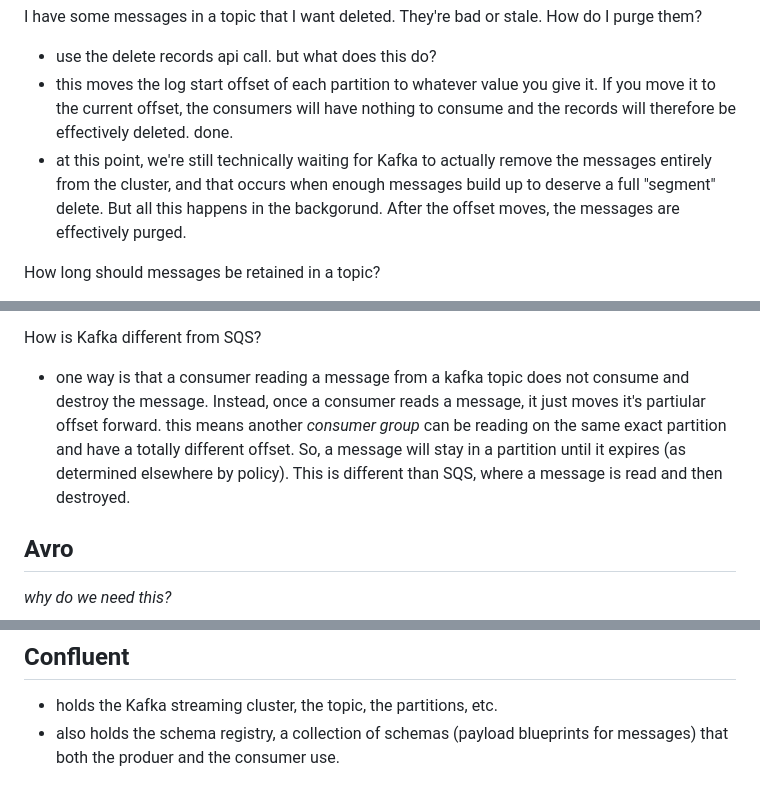
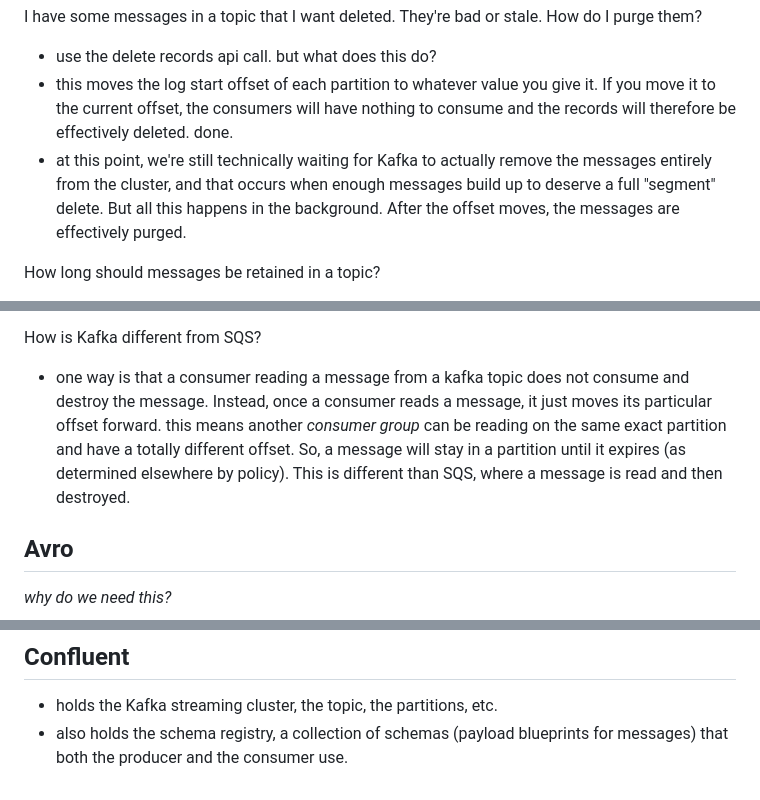
Before and after one commit to alexanderaboutanos/thomas-the-tank, a Markdown page: notes/KAFKA.md, 3 parts joined by grey strips. Rendered like a GitHub page.

Commit message:
Fix typos in Kafka notes and a broken table cell in Snowflake notes

```diff
--- a/notes/KAFKA.md
+++ b/notes/KAFKA.md
@@ -38,7 +38,7 @@ How do I determine # of partitions within a topic? Balance four forces:
 I have some messages in a topic that I want deleted. They're bad or stale. How do I purge them?
 - use the delete records api call. but what does this do?
 - this moves the log start offset of each partition to whatever value you give it. If you move it to the current offset, the consumers will have nothing to consume and the records will therefore be effectively deleted. done.
-- at this point, we're still technically waiting for Kafka to actually remove the messages entirely from the cluster, and that occurs when enough messages build up to deserve a full "segment" delete. But all this happens in the backgorund. After the offset moves, the messages are effectively purged.
+- at this point, we're still technically waiting for Kafka to actually remove the messages entirely from the cluster, and that occurs when enough messages build up to deserve a full "segment" delete. But all this happens in the background. After the offset moves, the messages are effectively purged.
 
 How long should messages be retained in a topic?
 - well, we pay for storage on a cluster, so if messages build up and sit, the bill could get very large very fast. So set it low?
@@ -55,7 +55,7 @@ What is tiered storage in a cluster?
 - Consumers read either tier transparently, so you can keep a long retention window without paying for expensive local disk.
 
 How is Kafka different from SQS?
-- one way is that a consumer reading a message from a kafka topic does not consume and destroy the message. Instead, once a consumer reads a message, it just moves it's partiular offset forward. this means another *consumer group* can be reading on the same exact partition and have a totally different offset. So, a message will stay in a partition until it expires (as determined elsewhere by policy). This is different than SQS, where a message is read and then destroyed.
+- one way is that a consumer reading a message from a kafka topic does not consume and destroy the message. Instead, once a consumer reads a message, it just moves its particular offset forward. this means another *consumer group* can be reading on the same exact partition and have a totally different offset. So, a message will stay in a partition until it expires (as determined elsewhere by policy). This is different than SQS, where a message is read and then destroyed.
 
 
 ## Avro
@@ -68,4 +68,4 @@ How is Kafka different from SQS?
 ## Confluent
 
 - holds the Kafka streaming cluster, the topic, the partitions, etc.
-- also holds the schema registry, a collection of schemas (payload blueprints for messages) that both the produer and the consumer use.
+- also holds the schema registry, a collection of schemas (payload blueprints for messages) that both the producer and the consumer use.
```
Also changed, not shown: notes/SNOWFLAKE.md (+1 -1 lines).
